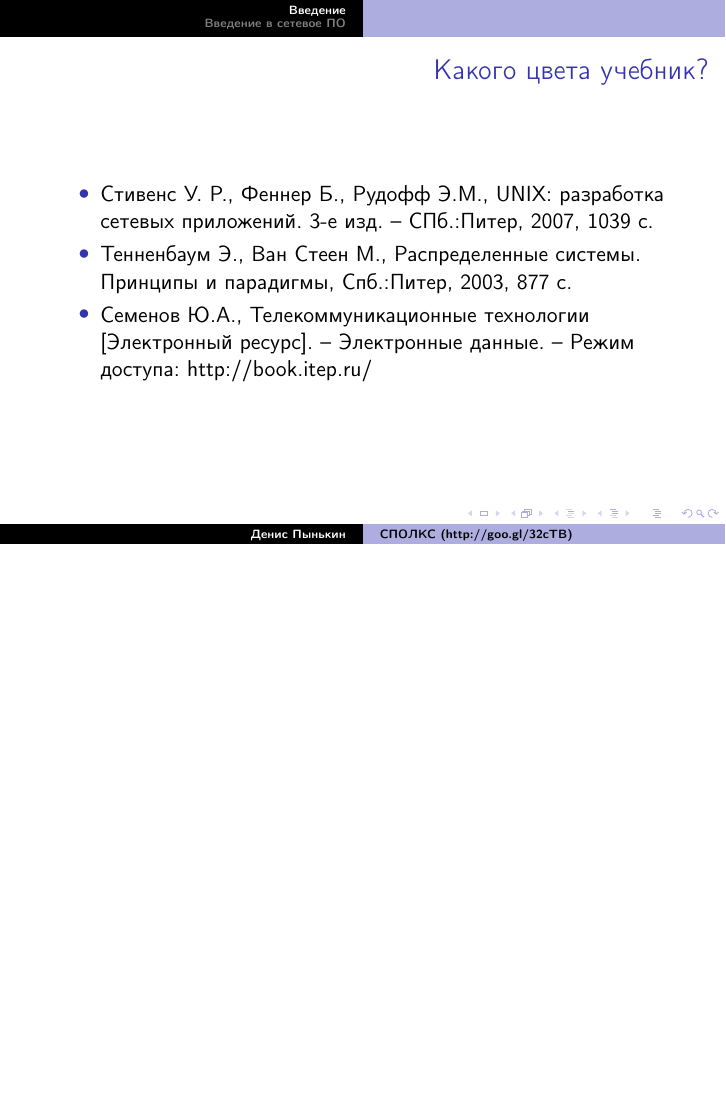
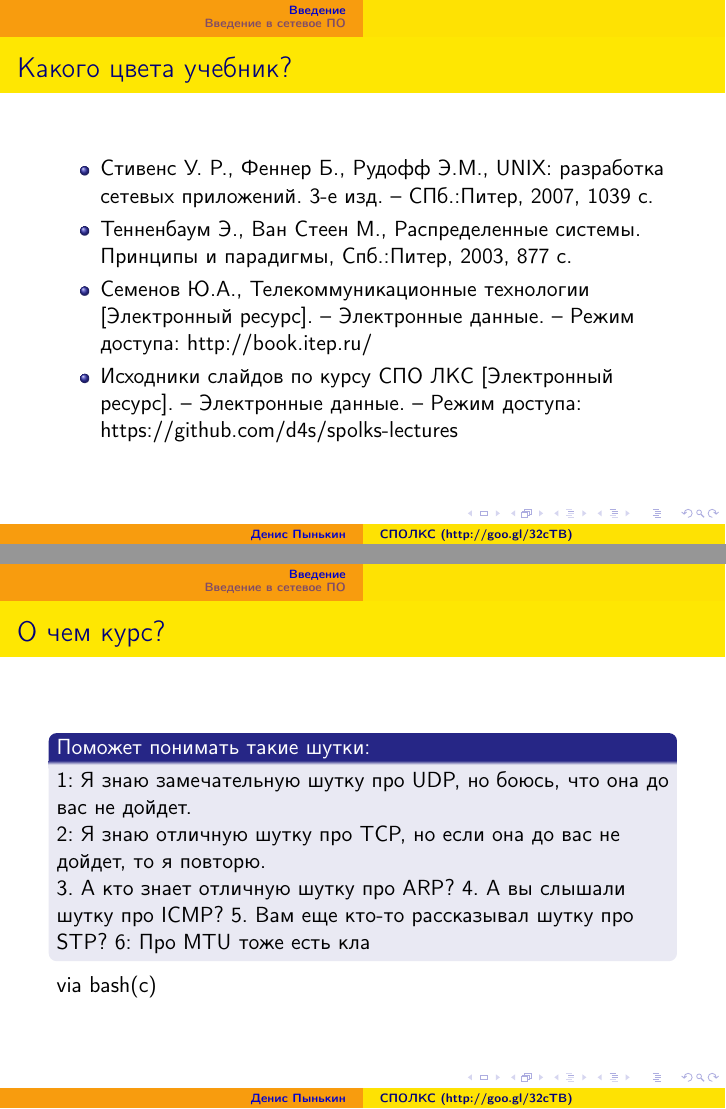
Before and after one commit to d4s/spolks-lectures, LaTeX slides (presentations/01-intro.tex, which reads presentations/common.tex): page 5 of 36 before the commit and pages 5 and 15 of 37 after it, the two joined at a grey line, the shorter picture padded with empty space. Compiled offline with pdfLaTeX.

Commit message:
Changed theme Added joke and link to github repo

```diff
--- a/presentations/01-intro.tex
+++ b/presentations/01-intro.tex
@@ -36,6 +36,7 @@
 		\item Стивенс У. Р.,  Феннер Б.,  Рудофф Э.М.,  UNIX: разработка сетевых приложений. 3-е изд. – СПб.:Питер,  2007,  1039 с.
 		\item Тенненбаум Э.,  Ван Стеен М.,  Распределенные системы. Принципы и парадигмы,  Спб.:Питер,  2003,  877 с.
 		\item Семенов Ю.А.,  Телекоммуникационные технологии [Электронный ресурс]. – Электронные данные. – Режим доступа: http://book.itep.ru/
+		\item Исходники слайдов по курсу СПО ЛКС [Электронный ресурс]. – Электронные данные. – Режим доступа: https://github.com/d4s/spolks-lectures
 	\end{itemize}
 \end{frame}
 
@@ -73,6 +74,22 @@
 	\end{itemize}
 \end{frame}
 
+\begin{frame}{О чем курс?}
+
+	\begin{block}{Поможет понимать такие шутки:}
+1: Я знаю замечательную шутку про UDP, но боюсь, что она до вас не дойдет.\\
+2: Я знаю отличную шутку про TCP, но если она до вас не дойдет, то я повторю.\\
+3. А кто знает отличную шутку про ARP?
+4. А вы слышали шутку про ICMP?
+5. Вам еще кто-то рассказывал шутку про STP?
+6: Про MTU тоже есть кла\\
+
+	\end{block}
+
+via bash(c)
+
+\end{frame}
+
 \begin{frame}{Примеры}
 \begin{center}
 	Все примеры рассчитаны, в первую очередь, на работу в среде POSIX
--- a/presentations/common.tex
+++ b/presentations/common.tex
@@ -6,8 +6,12 @@
 
 \usepackage{beamerthemesplit}
 
-\usetheme{Pittsburgh}
-\usecolortheme{dolphin}
+%\usetheme{Pittsburgh}
+%\usecolortheme{dolphin}
+
+\usetheme{Copenhagen}
+\usecolortheme{wolverine}
+
 
 \usepackage{ulem}
 %\usepackage{html}
```
Also changed, not shown: presentations/01-intro.tex (1 more changed lines).
